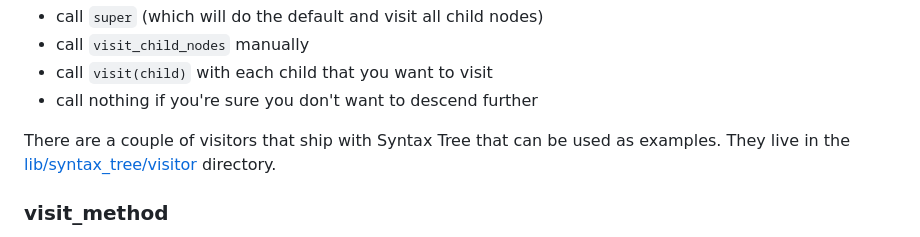
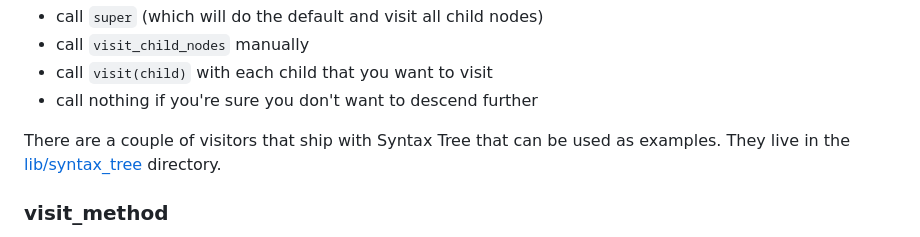
Before and after one commit to ruby-syntax-tree/syntax_tree, a Markdown page: README.md, the part around the change. GitHub-like rendering.

Commit message:
Update README.md - fix link for visitors

```diff
--- a/README.md
+++ b/README.md
@@ -525,7 +525,7 @@ With visitors, you only define handlers for the nodes that you need. You can fin
 * call `visit(child)` with each child that you want to visit
 * call nothing if you're sure you don't want to descend further
 
-There are a couple of visitors that ship with Syntax Tree that can be used as examples. They live in the [lib/syntax_tree/visitor](lib/syntax_tree/visitor) directory.
+There are a couple of visitors that ship with Syntax Tree that can be used as examples. They live in the [lib/syntax_tree](lib/syntax_tree) directory.
 
 ### visit_method
 
```
